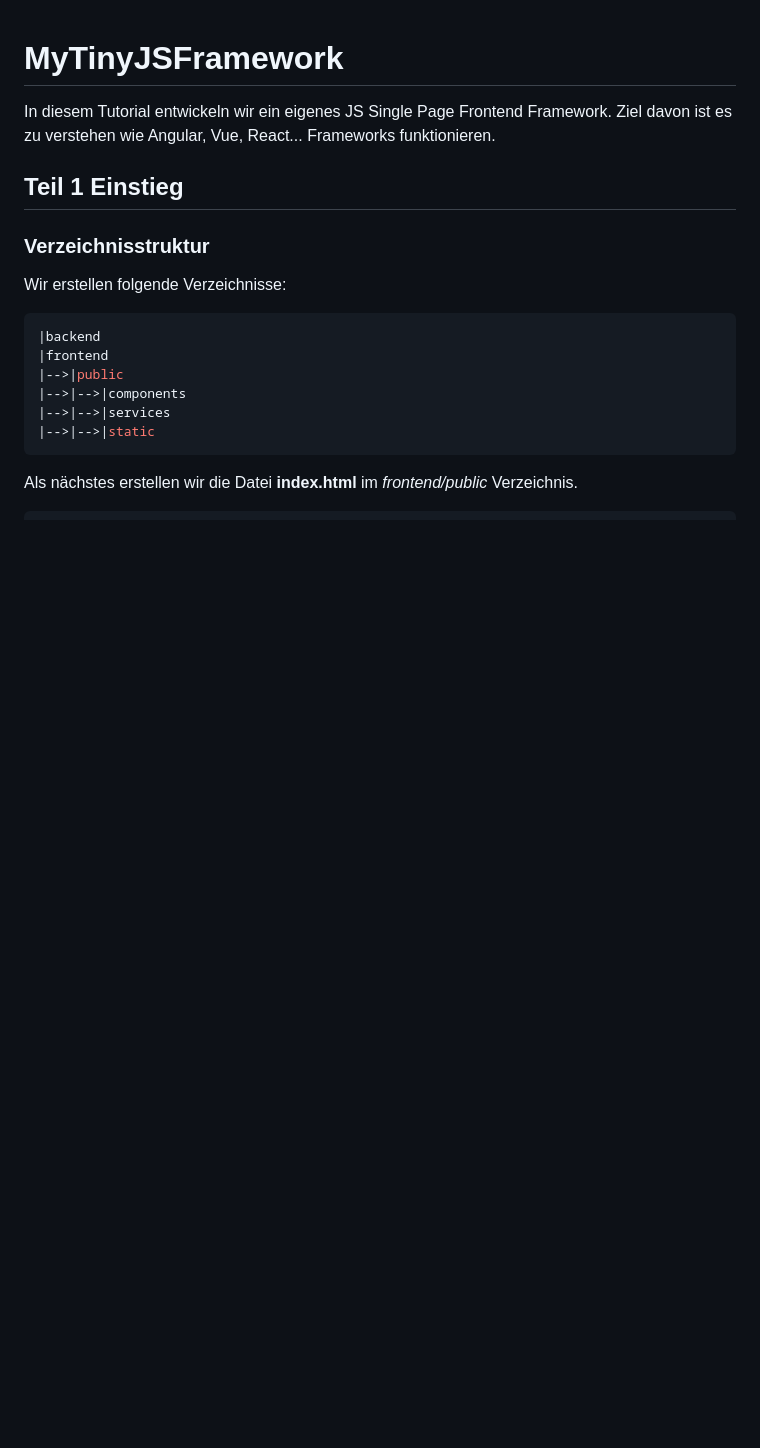
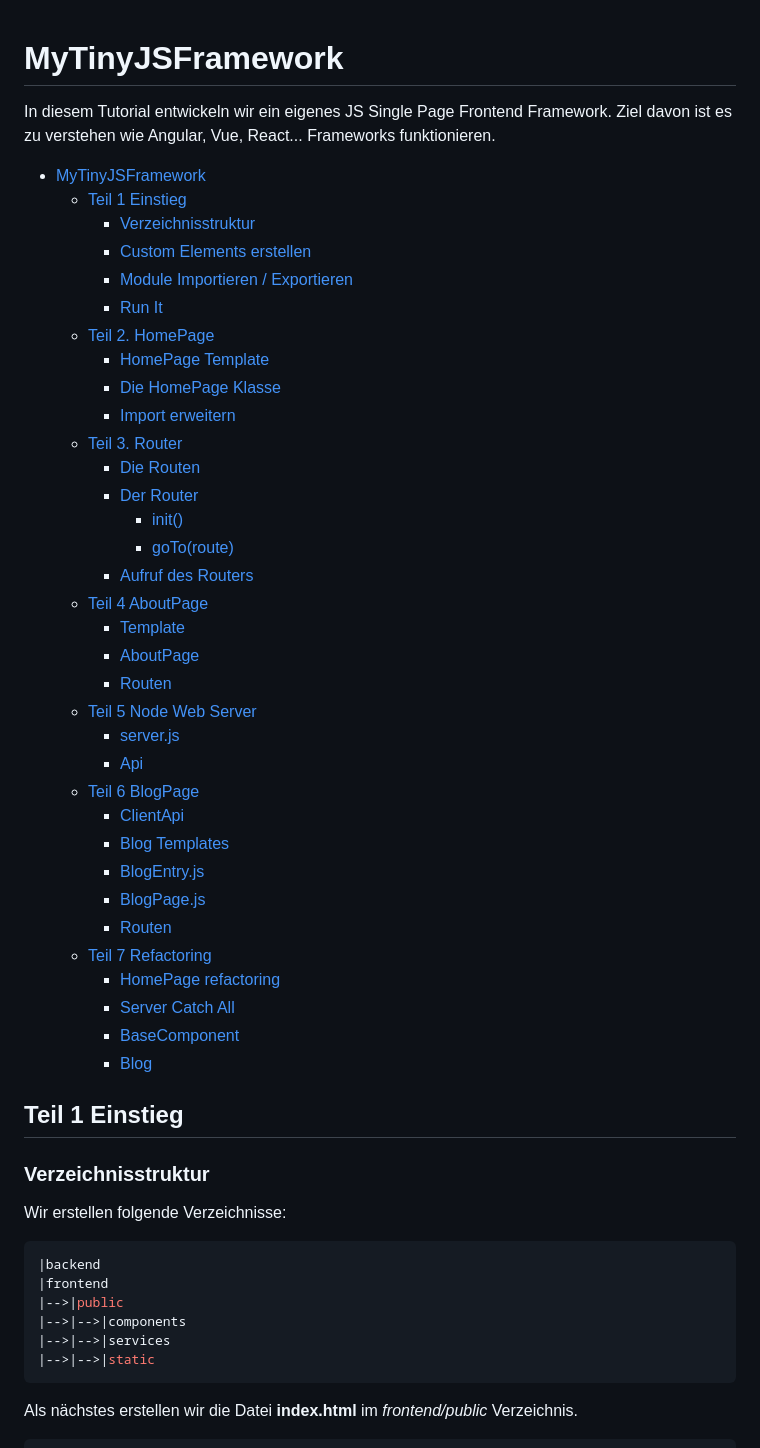
Before and after one commit to DmitrijP/my-tiny-js-homepage, a Markdown page: readme.md, the part around the change. GitHub-like rendering; blank space fills up the shorter version.

Commit message:
Table Of Contents added

```diff
--- a/readme.md
+++ b/readme.md
@@ -2,6 +2,44 @@
 
 In diesem Tutorial entwickeln wir ein eigenes JS Single Page Frontend Framework.
 Ziel davon ist es zu verstehen wie Angular, Vue, React... Frameworks funktionieren.
+
+
+- [MyTinyJSFramework](#mytinyjsframework)
+  - [Teil 1 Einstieg](#teil-1-einstieg)
+    - [Verzeichnisstruktur](#verzeichnisstruktur)
+    - [Custom Elements erstellen](#custom-elements-erstellen)
+    - [Module Importieren / Exportieren](#module-importieren--exportieren)
+    - [Run It](#run-it)
+  - [Teil 2. HomePage](#teil-2-homepage)
+    - [HomePage Template](#homepage-template)
+    - [Die HomePage Klasse](#die-homepage-klasse)
+    - [Import erweitern](#import-erweitern)
+  - [Teil 3. Router](#teil-3-router)
+    - [Die Routen](#die-routen)
+    - [Der Router](#der-router)
+      - [init()](#init)
+      - [goTo(route)](#gotoroute)
+    - [Aufruf des Routers](#aufruf-des-routers)
+  - [Teil 4 AboutPage](#teil-4-aboutpage)
+    - [Template](#template)
+    - [AboutPage](#aboutpage)
+    - [Routen](#routen)
+  - [Teil 5 Node Web Server](#teil-5-node-web-server)
+    - [server.js](#serverjs)
+    - [Api](#api)
+  - [Teil 6 BlogPage](#teil-6-blogpage)
+    - [ClientApi](#clientapi)
+    - [Blog Templates](#blog-templates)
+    - [BlogEntry.js](#blogentryjs)
+    - [BlogPage.js](#blogpagejs)
+    - [Routen](#routen-1)
+  - [Teil 7 Refactoring](#teil-7-refactoring)
+    - [HomePage refactoring](#homepage-refactoring)
+    - [Server Catch All](#server-catch-all)
+    - [BaseComponent](#basecomponent)
+    - [Blog](#blog)
+
+
 ## Teil 1 Einstieg
 ### Verzeichnisstruktur
 Wir erstellen folgende Verzeichnisse:
```
